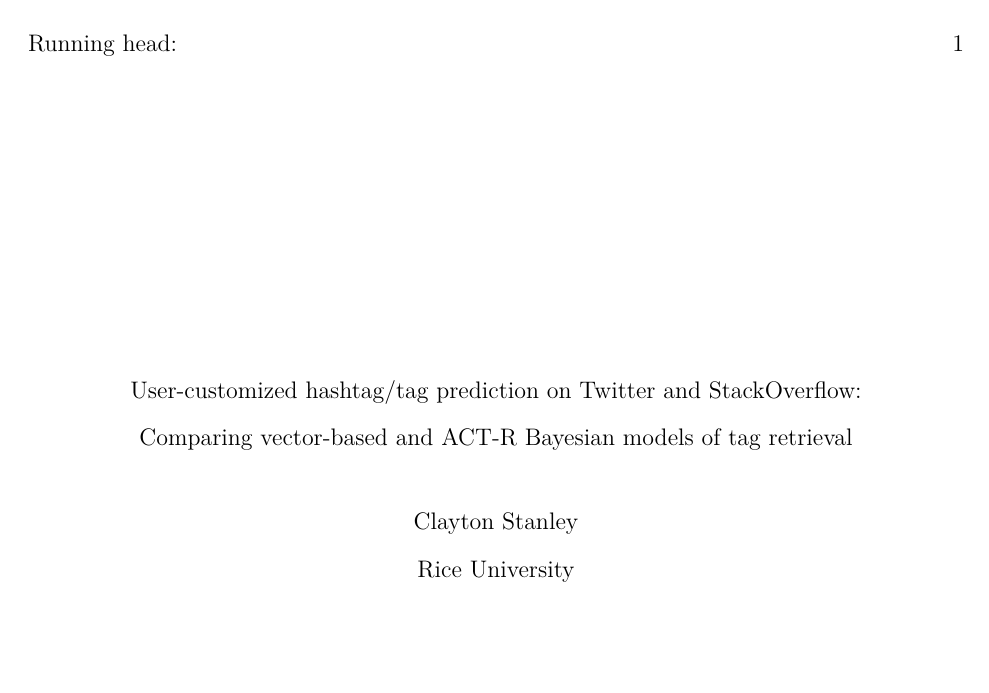
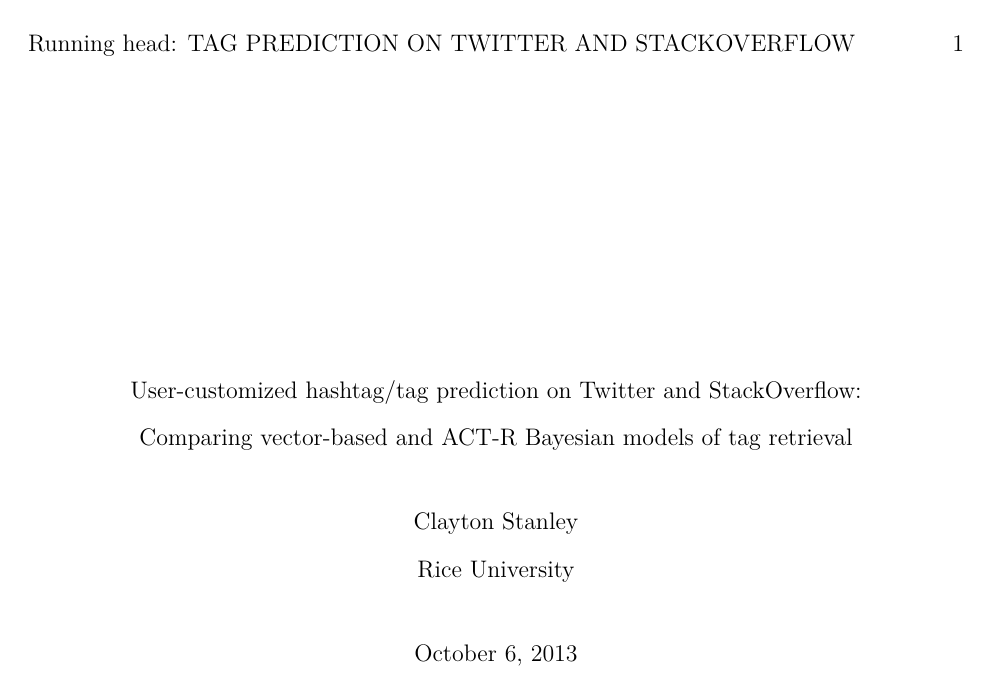
Before and after one commit to claytontstanley/dissertation, a LaTeX paper (writeups/proposal/proposal.tex): page 1 of 49. Compiled offline with pdfLaTeX.

Commit message:
foo
Former-commit-id: a9b6c08cae7c17671510e2b87bb1f6d4374f2e47 [formerly be0b1d3e61a374ee2c3e24b7b0b70f17883c4e87]
Former-commit-id: f572afdc6b45953edab071c76f43861b8aa0e270

```diff
--- a/writeups/proposal/proposal.tex
+++ b/writeups/proposal/proposal.tex
@@ -20,9 +20,19 @@
 \usepackage[nottoc,numbib]{tocbibind}
 
 \usepackage[hyphens]{url}
-%\usepackage{hyperref}
+
+% ref: http://tex.stackexchange.com/questions/73862/how-can-i-make-a-clickable-table-of-contents
+\usepackage{hyperref}
+\hypersetup{
+  colorlinks,
+  citecolor=black,
+  filecolor=black,
+  linkcolor=black,
+  urlcolor=black
+}
+%\hypersetup{linktocpage}
+
 %\usepackage{breakurl}
-
 \usepackage{subfigure}
 \usepackage{graphicx}
 \usepackage[group-separator={,}]{siunitx}
@@ -63,8 +73,8 @@
 %\setcounter{tocdepth}{2}
 
 \title{User-customized hashtag/tag prediction on Twitter and StackOverflow:\protect \\ Comparing vector-based and ACT-R Bayesian models of tag retrieval}
-%\shorttitle{Tag prediction on Twitter and StackOverflow}
-\shorttitle{}
+\shorttitle{Tag prediction on Twitter and StackOverflow}
+%\shorttitle{}
 
 \author{Clayton Stanley}
 \affiliation{Rice University}
```
Also changed, not shown: writeups/proposal/proposal.tex (3 more changed lines), 1 other file.
